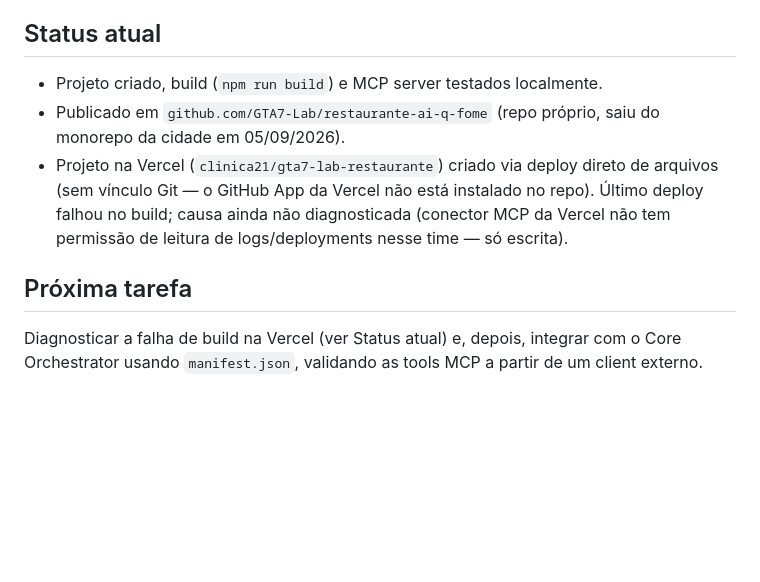
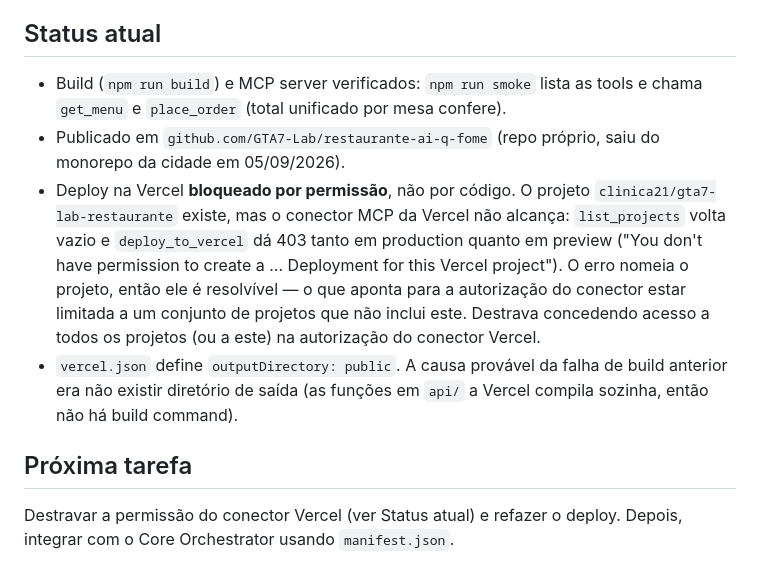
Before and after one commit to GTA7-Lab/restaurante-ai-q-fome, a Markdown page: CLAUDE.md, the part around the change. Rendered like a GitHub page; blank space fills up the shorter version.

Commit message:
Atualiza status: MCP verificado, deploy bloqueado por permissao
Co-Authored-By: Claude Opus 5 <noreply@anthropic.com>

```diff
--- a/CLAUDE.md
+++ b/CLAUDE.md
@@ -54,15 +54,22 @@ Sem autenticação, pagamentos reais, banco externo, Docker, ou contratação/pa
 de funcionários (dados de funcionários existem no JSON só para consulta futura).
 
 ## Status atual
-- Projeto criado, build (`npm run build`) e MCP server testados localmente.
+- Build (`npm run build`) e MCP server verificados: `npm run smoke` lista as tools e
+  chama `get_menu` e `place_order` (total unificado por mesa confere).
 - Publicado em `github.com/GTA7-Lab/restaurante-ai-q-fome` (repo próprio, saiu do
   monorepo da cidade em 05/09/2026).
-- Projeto na Vercel (`clinica21/gta7-lab-restaurante`) criado via deploy direto de
-  arquivos (sem vínculo Git — o GitHub App da Vercel não está instalado no repo).
-  Último deploy falhou no build; causa ainda não diagnosticada (conector MCP da
-  Vercel não tem permissão de leitura de logs/deployments nesse time — só escrita).
+- Deploy na Vercel **bloqueado por permissão**, não por código. O projeto
+  `clinica21/gta7-lab-restaurante` existe, mas o conector MCP da Vercel não
+  alcança: `list_projects` volta vazio e `deploy_to_vercel` dá 403 tanto em
+  production quanto em preview ("You don't have permission to create a ...
+  Deployment for this Vercel project"). O erro nomeia o projeto, então ele é
+  resolvível — o que aponta para a autorização do conector estar limitada a um
+  conjunto de projetos que não inclui este. Destrava concedendo acesso a todos os
+  projetos (ou a este) na autorização do conector Vercel.
+- `vercel.json` define `outputDirectory: public`. A causa provável da falha de build
+  anterior era não existir diretório de saída (as funções em `api/` a Vercel compila
+  sozinha, então não há build command).
 
 ## Próxima tarefa
-Diagnosticar a falha de build na Vercel (ver Status atual) e, depois, integrar
-com o Core Orchestrator usando `manifest.json`, validando as tools MCP a partir
-de um client externo.
+Destravar a permissão do conector Vercel (ver Status atual) e refazer o deploy.
+Depois, integrar com o Core Orchestrator usando `manifest.json`.
```
